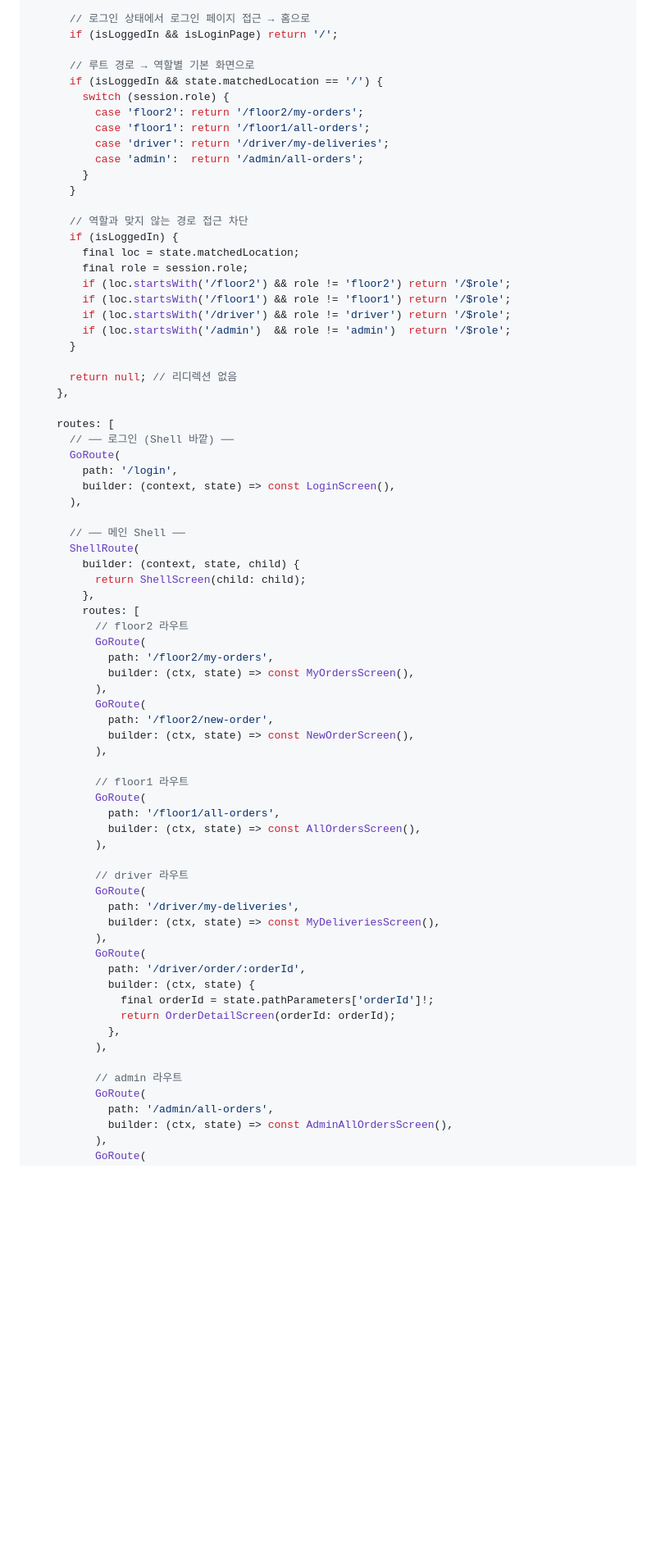
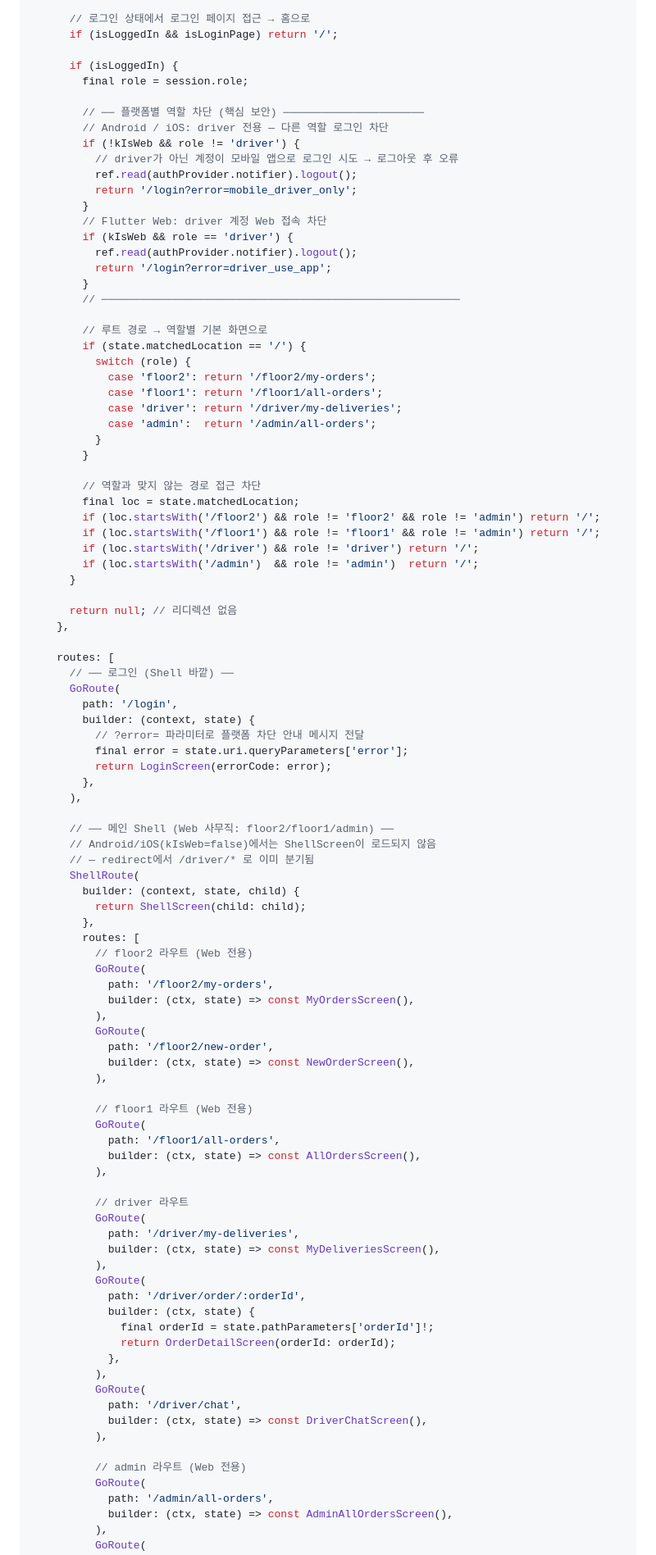
Before and after one commit to dohoon0505/mayflower, a Markdown page: guideline/08-routing-navigation.md, the part around one of its changes. Shown at 82% size. GitHub-like rendering; blank space fills up the shorter version.

```diff
--- a/guideline/08-routing-navigation.md
+++ b/guideline/08-routing-navigation.md
@@ -101,24 +136,39 @@ final routerProvider = Provider<GoRouter>((ref) {
       // 로그인 상태에서 로그인 페이지 접근 → 홈으로
       if (isLoggedIn && isLoginPage) return '/';
 
-      // 루트 경로 → 역할별 기본 화면으로
-      if (isLoggedIn && state.matchedLocation == '/') {
-        switch (session.role) {
-          case 'floor2': return '/floor2/my-orders';
-          case 'floor1': return '/floor1/all-orders';
-          case 'driver': return '/driver/my-deliveries';
-          case 'admin':  return '/admin/all-orders';
+      if (isLoggedIn) {
+        final role = session.role;
+
+        // ── 플랫폼별 역할 차단 (핵심 보안) ──────────────────────
+        // Android / iOS: driver 전용 — 다른 역할 로그인 차단
+        if (!kIsWeb && role != 'driver') {
+          // driver가 아닌 계정이 모바일 앱으로 로그인 시도 → 로그아웃 후 오류
+          ref.read(authProvider.notifier).logout();
+          return '/login?error=mobile_driver_only';
         }
-      }
+        // Flutter Web: driver 계정 Web 접속 차단
+        if (kIsWeb && role == 'driver') {
+          ref.read(authProvider.notifier).logout();
+          return '/login?error=driver_use_app';
+        }
+        // ────────────────────────────────────────────────────────
 
-      // 역할과 맞지 않는 경로 접근 차단
-      if (isLoggedIn) {
+        // 루트 경로 → 역할별 기본 화면으로
+        if (state.matchedLocation == '/') {
+          switch (role) {
+            case 'floor2': return '/floor2/my-orders';
+            case 'floor1': return '/floor1/all-orders';
+            case 'driver': return '/driver/my-deliveries';
+            case 'admin':  return '/admin/all-orders';
+          }
+        }
+
+        // 역할과 맞지 않는 경로 접근 차단
         final loc = state.matchedLocation;
-        final role = session.role;
-        if (loc.startsWith('/floor2') && role != 'floor2') return '/$role';
-        if (loc.startsWith('/floor1') && role != 'floor1') return '/$role';
-        if (loc.startsWith('/driver') && role != 'driver') return '/$role';
-        if (loc.startsWith('/admin')  && role != 'admin')  return '/$role';
+        if (loc.startsWith('/floor2') && role != 'floor2' && role != 'admin') return '/';
+        if (loc.startsWith('/floor1') && role != 'floor1' && role != 'admin') return '/';
+        if (loc.startsWith('/driver') && role != 'driver') return '/';
+        if (loc.startsWith('/admin')  && role != 'admin')  return '/';
       }
 
       return null; // 리디렉션 없음
@@ -128,16 +178,22 @@ final routerProvider = Provider<GoRouter>((ref) {
       // ── 로그인 (Shell 바깥) ──
       GoRoute(
         path: '/login',
-        builder: (context, state) => const LoginScreen(),
+        builder: (context, state) {
+          // ?error= 파라미터로 플랫폼 차단 안내 메시지 전달
+          final error = state.uri.queryParameters['error'];
+          return LoginScreen(errorCode: error);
+        },
       ),
 
-      // ── 메인 Shell ──
+      // ── 메인 Shell (Web 사무직: floor2/floor1/admin) ──
+      // Android/iOS(kIsWeb=false)에서는 ShellScreen이 로드되지 않음
+      // — redirect에서 /driver/* 로 이미 분기됨
       ShellRoute(
         builder: (context, state, child) {
           return ShellScreen(child: child);
         },
         routes: [
-          // floor2 라우트
+          // floor2 라우트 (Web 전용)
           GoRoute(
             path: '/floor2/my-orders',
             builder: (ctx, state) => const MyOrdersScreen(),
@@ -147,7 +203,7 @@ final routerProvider = Provider<GoRouter>((ref) {
             builder: (ctx, state) => const NewOrderScreen(),
           ),
 
-          // floor1 라우트
+          // floor1 라우트 (Web 전용)
           GoRoute(
             path: '/floor1/all-orders',
             builder: (ctx, state) => const AllOrdersScreen(),
@@ -165,8 +221,12 @@ final routerProvider = Provider<GoRouter>((ref) {
               return OrderDetailScreen(orderId: orderId);
             },
           ),
+          GoRoute(
+            path: '/driver/chat',
+            builder: (ctx, state) => const DriverChatScreen(),
+          ),
 
-          // admin 라우트
+          // admin 라우트 (Web 전용)
           GoRoute(
             path: '/admin/all-orders',
             builder: (ctx, state) => const AdminAllOrdersScreen(),
```
Also changed, not shown: other parts of guideline/08-routing-navigation.md (+89 -8 lines), guideline/01-project-overview.md (+7 -4 lines), guideline/02-system-architecture.md (+35 -19 lines).
